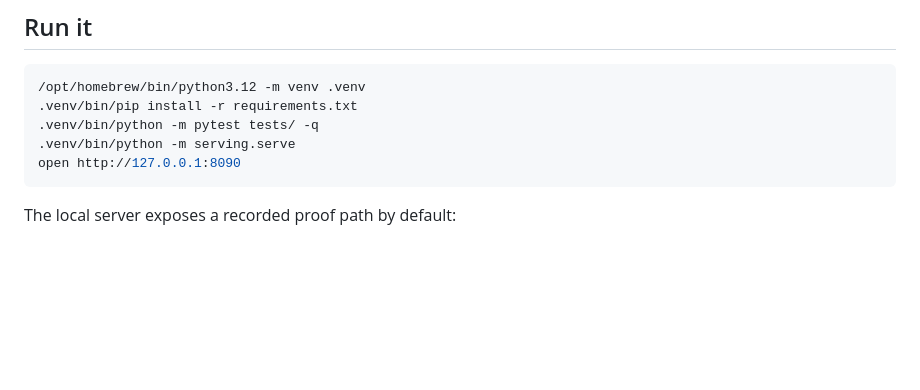
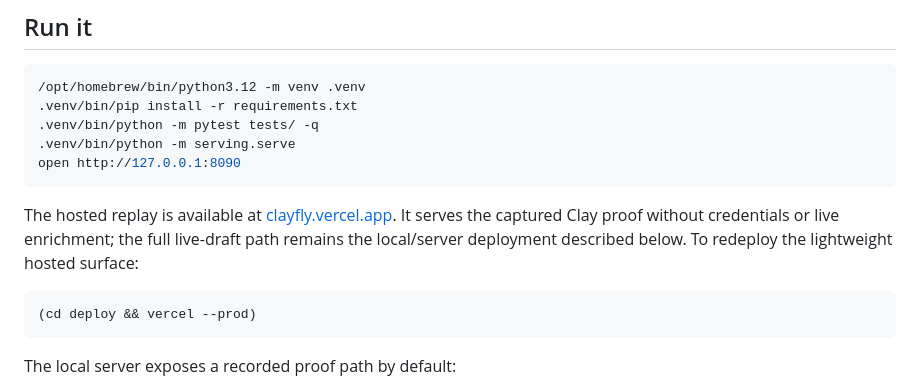
Before and after one commit to olanotolu/flydoesgtm, a Markdown page: README.md, the part around the change. GitHub-like rendering; blank space fills up the shorter version.

Commit message:
docs: add hosted Clayfly replay URL

````diff
--- a/README.md
+++ b/README.md
@@ -50,6 +50,15 @@ The fly has to learn qualification, not maximize emails.
 .venv/bin/python -m pytest tests/ -q
 .venv/bin/python -m serving.serve
 open http://127.0.0.1:8090
+```
+
+The hosted replay is available at [clayfly.vercel.app](https://clayfly.vercel.app).
+It serves the captured Clay proof without credentials or live enrichment; the
+full live-draft path remains the local/server deployment described below.
+To redeploy the lightweight hosted surface:
+
+```bash
+(cd deploy && vercel --prod)
 ```
 
 The local server exposes a recorded proof path by default:
````
